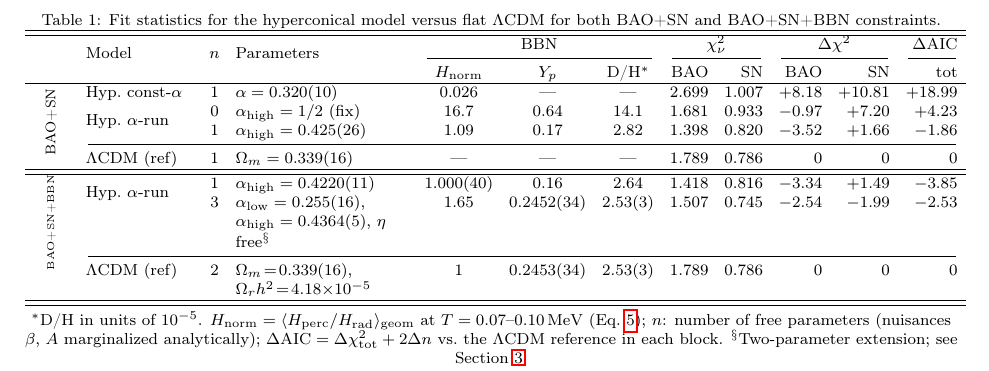
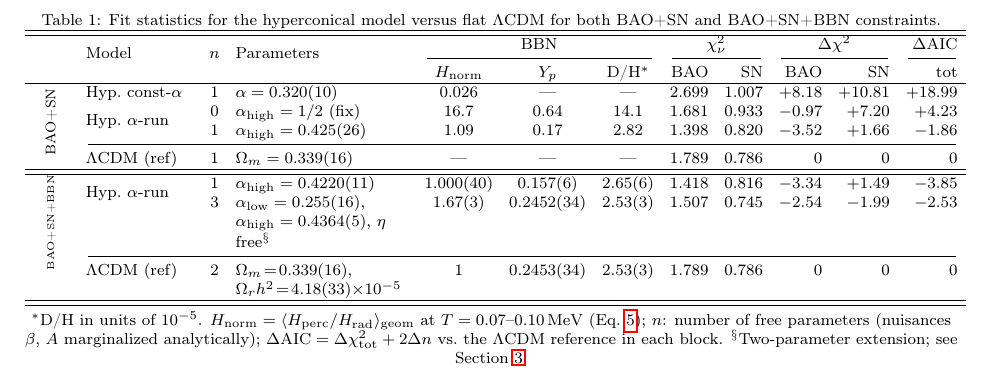
Before and after one commit to robertmonjo/bao_sn_bbn, a LaTeX paper (main.tex): part of page 5 of 6, cut so that both start at the same text. Compiled offline with pdfLaTeX.

Commit message:
Add propagated errors to BBN block of Table 1
n=1 row: Y_p 0.16 -> 0.157(6), D/H 2.64 -> 2.65(6)
  propagated from sigma(alpha_high)=0.0011 via dYp/dah=5.75, dDH/dah=56.7e-5
n=3 row: H_norm ~1.65 -> 1.67(3)
  propagated from sigma(alpha_high)=0.0005 (dominant; alpha_low contribution negligible)
LCDM ref: Omega_r h^2 = 4.18(33)x10^-5
  propagated from sigma_H=4% (Aver+2021) via gm=sqrt(Omega_r/Omega_r_std)

Co-Authored-By: Claude Sonnet 4.6 <noreply@anthropic.com>

```diff
--- a/main.tex
+++ b/main.tex
@@ -142,10 +142,10 @@ Statistical analyses keep $\alpha$ as the single geometric parameter. The fit qu
 \hline
 \hline
 \multirow{3}{0.65cm}{\centering\rotatebox[origin=c]{90}{\tiny BAO+SN+BBN}}
- & \multirow{2}{1.9cm}{Hyp.\ $\alpha$-run} & 1 & $\alpha_{\rm high}=0.4220(11)$ & $1.000(40)$ & 0.16 & 2.64 & 1.418 & 0.816 & $-3.34$ & $+1.49$ & $-3.85$ \\
- & & 3 & $\alpha_{\rm low}=0.255(16)$, $\alpha_{\rm high}=0.4364(5)$, $\eta$ free${}^\S$ & $1.65$ & $0.2452(34)$ & $2.53(3)$ & 1.507 & 0.745 & $-2.54$ & $-1.99$ & $-2.53$ \\
+ & \multirow{2}{1.9cm}{Hyp.\ $\alpha$-run} & 1 & $\alpha_{\rm high}=0.4220(11)$ & $1.000(40)$ & $0.157(6)$ & $2.65(6)$ & 1.418 & 0.816 & $-3.34$ & $+1.49$ & $-3.85$ \\
+ & & 3 & $\alpha_{\rm low}=0.255(16)$, $\alpha_{\rm high}=0.4364(5)$, $\eta$ free${}^\S$ & $1.67(3)$ & $0.2452(34)$ & $2.53(3)$ & 1.507 & 0.745 & $-2.54$ & $-1.99$ & $-2.53$ \\
  \cmidrule(lr){2-12}
- & $\Lambda$CDM (ref) & 2 & $\Omega_m\!=\!0.339(16)$, $\Omega_r h^2\!=\!4.18{\times}10^{-5}$ & 1 & $0.2453(34)$ & $2.53(3)$ & 1.789 & 0.786 & 0 & 0 & 0 \\
+ & $\Lambda$CDM (ref) & 2 & $\Omega_m\!=\!0.339(16)$, $\Omega_r h^2\!=\!4.18(33){\times}10^{-5}$ & 1 & $0.2453(34)$ & $2.53(3)$ & 1.789 & 0.786 & 0 & 0 & 0 \\
 \hline\hline
 \end{tabular}
 \par\vspace{2pt}
```
